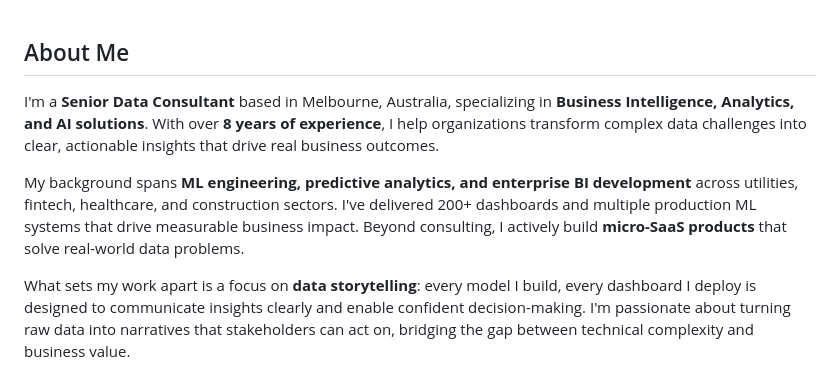
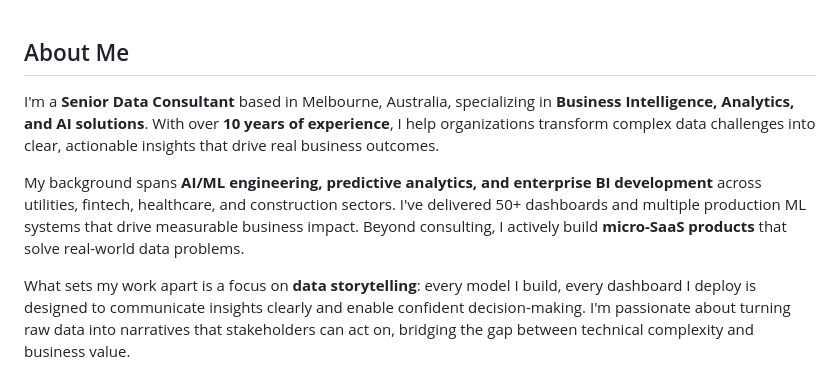
Before and after one commit to zerubroberts/zerubroberts, a Markdown page: README.md, the part around one of its changes. Drawn GitHub-style.

Commit message:
Revise experience and project details in README
Updated experience from 8 to 10 years and modified project statistics.

```diff
--- a/README.md
+++ b/README.md
@@ -20,9 +2,9 @@
 
 ## About Me
 
-I'm a **Senior Data Consultant** based in Melbourne, Australia, specializing in **Business Intelligence, Analytics, and AI solutions**. With over **8 years of experience**, I help organizations transform complex data challenges into clear, actionable insights that drive real business outcomes.
+I'm a **Senior Data Consultant** based in Melbourne, Australia, specializing in **Business Intelligence, Analytics, and AI solutions**. With over **10 years of experience**, I help organizations transform complex data challenges into clear, actionable insights that drive real business outcomes.
 
-My background spans **ML engineering, predictive analytics, and enterprise BI development** across utilities, fintech, healthcare, and construction sectors. I've delivered 200+ dashboards and multiple production ML systems that drive measurable business impact. Beyond consulting, I actively build **micro-SaaS products** that solve real-world data problems.
+My background spans **AI/ML engineering, predictive analytics, and enterprise BI development** across utilities, fintech, healthcare, and construction sectors. I've delivered 50+ dashboards and multiple production ML systems that drive measurable business impact. Beyond consulting, I actively build **micro-SaaS products** that solve real-world data problems.
 
 What sets my work apart is a focus on **data storytelling**: every model I build, every dashboard I deploy is designed to communicate insights clearly and enable confident decision-making. I'm passionate about turning raw data into narratives that stakeholders can act on, bridging the gap between technical complexity and business value.
 
```
Also changed, not shown: other parts of README.md (+0 -18 lines).
